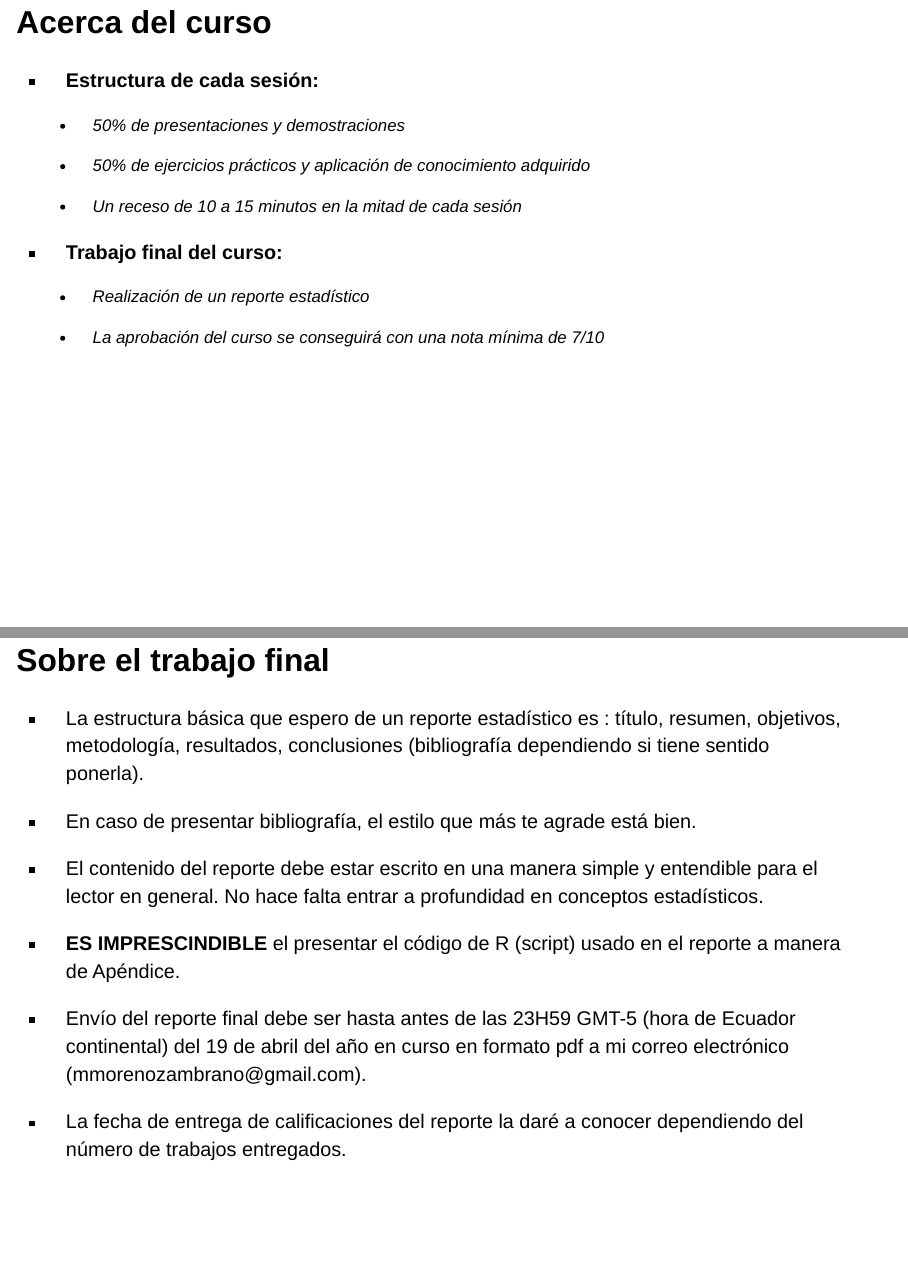
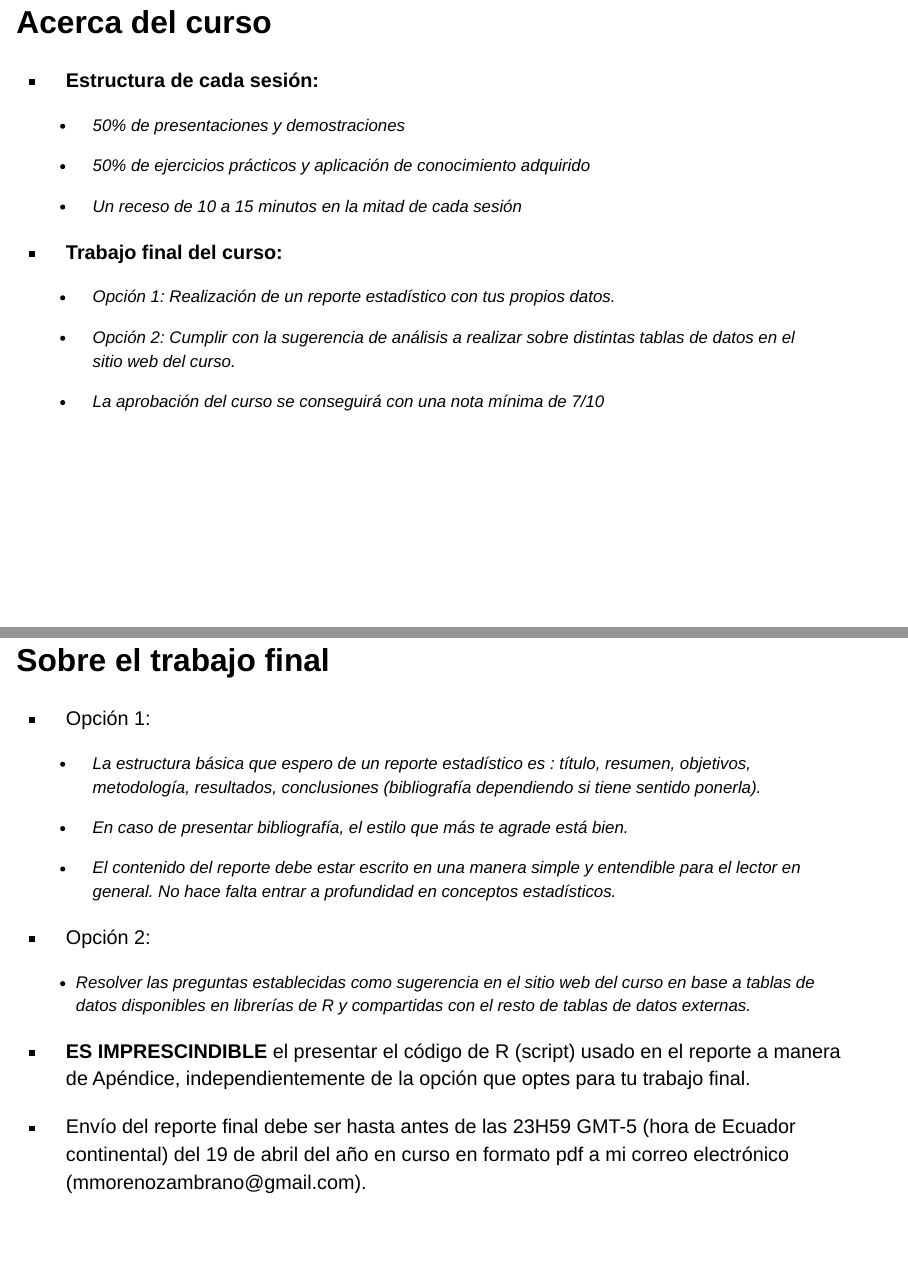
Before and after one commit to mmorenozam/uce2023-modulo1, a Quarto document (index.qmd): pages 6 and 7 of 66 before the commit and pages 6 and 7 of 67 after it, joined at a grey line. Rendered offline with R 4.5, knitr and Pandoc in place of Quarto, with nearby package versions; drawn as Slidy slides in place of the format the file asks for.

Commit message:
last commit

```diff
--- a/index.qmd
+++ b/index.qmd
@@ -92,7 +92,9 @@ editor: visual
 
 -   **Trabajo final del curso:**
 
-    -   Realización de un reporte estadístico
+    -   Opción 1: Realización de un reporte estadístico con tus propios datos.
+
+    -   Opción 2: Cumplir con la sugerencia de análisis a realizar sobre distintas tablas de datos en el sitio web del curso.
 
     -   La aprobación del curso se conseguirá con una nota mínima de 7/10
 :::
@@ -100,13 +102,19 @@ editor: visual
 ## Sobre el trabajo final {.smaller}
 
 ::: incremental
--   La estructura básica que espero de un reporte estadístico es : título, resumen, objetivos, metodología, resultados, conclusiones (bibliografía dependiendo si tiene sentido ponerla).
+-   Opción 1:
 
--   En caso de presentar bibliografía, el estilo que más te agrade está bien.
+    -   La estructura básica que espero de un reporte estadístico es : título, resumen, objetivos, metodología, resultados, conclusiones (bibliografía dependiendo si tiene sentido ponerla).
 
--   El contenido del reporte debe estar escrito en una manera simple y entendible para el lector en general. No hace falta entrar a profundidad en conceptos estadísticos.
+    -   En caso de presentar bibliografía, el estilo que más te agrade está bien.
 
--   **ES IMPRESCINDIBLE** el presentar el código de R (script) usado en el reporte a manera de Apéndice.
+    -   El contenido del reporte debe estar escrito en una manera simple y entendible para el lector en general. No hace falta entrar a profundidad en conceptos estadísticos.
+
+-   Opción 2:
+
+    -   Resolver las preguntas establecidas como sugerencia en el sitio web del curso en base a tablas de datos disponibles en librerías de R y compartidas con el resto de tablas de datos externas.
+
+-   **ES IMPRESCINDIBLE** el presentar el código de R (script) usado en el reporte a manera de Apéndice, independientemente de la opción que optes para tu trabajo final.
 
 -   Envío del reporte final debe ser hasta antes de las 23H59 GMT-5 (hora de Ecuador continental) del 19 de abril del año en curso en formato pdf a mi correo electrónico (mmorenozambrano\@gmail.com).
 
```
Also changed, not shown: docs/search.json, 1 other file.
